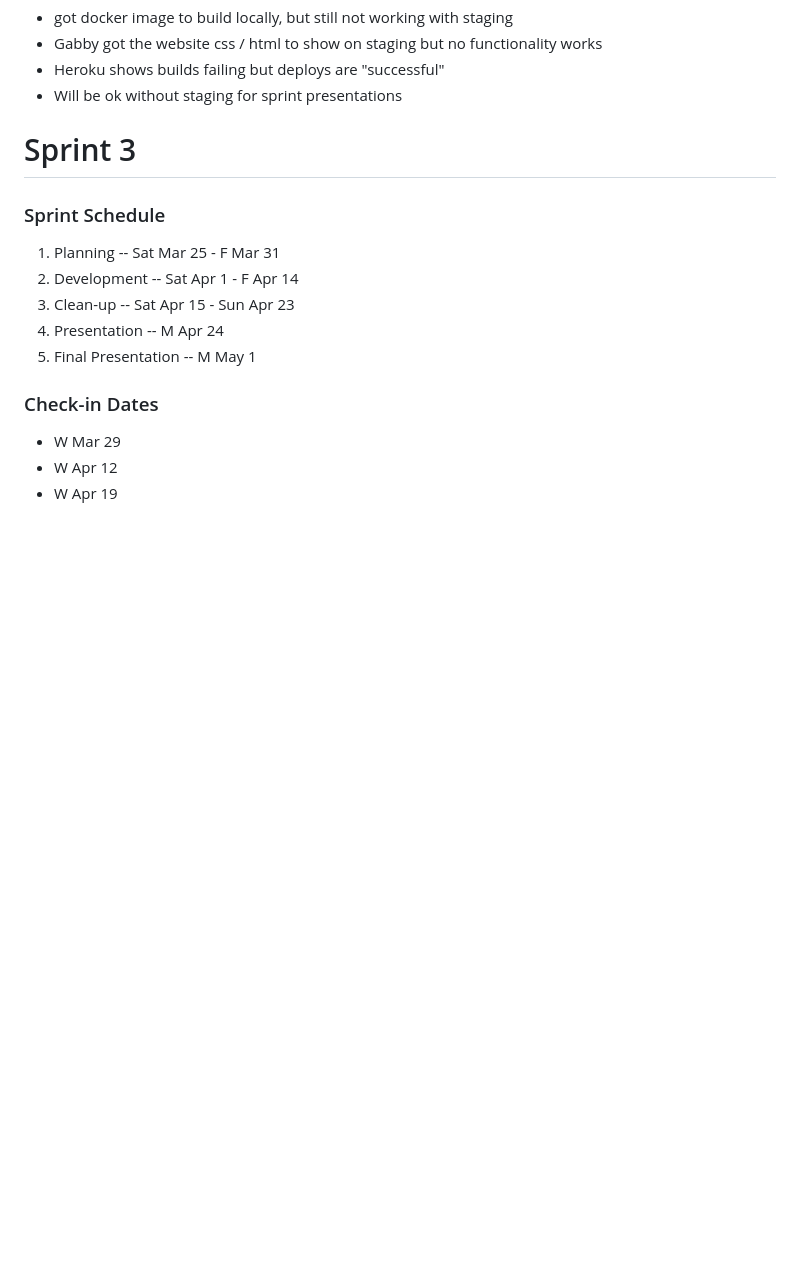
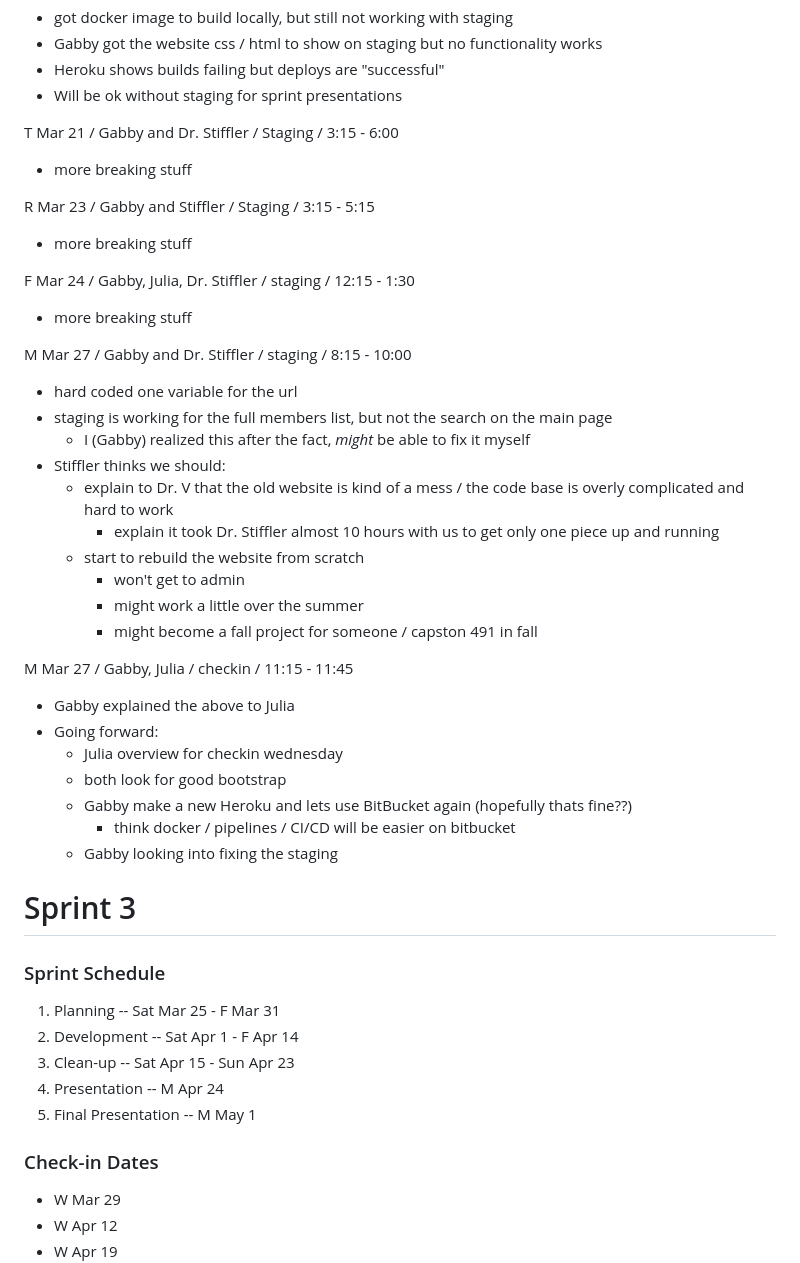
Before and after one commit to JuliaBays/cps491s23-team04, a Markdown page: meetingsREADME.md, the part around one of its changes. Rendered like a GitHub page; blank space fills up the shorter version.

Commit message:
updated notes

```diff
--- a/meetingsREADME.md
+++ b/meetingsREADME.md
@@ -376,6 +376,43 @@ M Mar 20 / Gabby and Dr. Stiffler / Staging help
 - Gabby got the website css / html to show on staging but no functionality works
 - Heroku shows builds failing but deploys are "successful"
 - Will be ok without staging for sprint presentations
+
+T Mar 21 / Gabby and Dr. Stiffler / Staging / 3:15 - 6:00
+
+- more breaking stuff
+
+R Mar 23 / Gabby and Stiffler / Staging / 3:15 - 5:15
+
+- more breaking stuff
+
+F Mar 24 / Gabby, Julia, Dr. Stiffler / staging / 12:15 - 1:30
+
+- more breaking stuff
+
+M Mar 27 / Gabby and Dr. Stiffler / staging / 8:15 - 10:00
+
+- hard coded one variable for the url
+- staging is working for the full members list, but not the search on the main page
+    - I (Gabby) realized this after the fact, *might* be able to fix it myself
+- Stiffler thinks we should:
+    - explain to Dr. V that the old website is kind of a mess / the code base is overly complicated and hard to work
+        - explain it took Dr. Stiffler almost 10 hours with us to get only one piece up and running
+    - start to rebuild the website from scratch
+        - won't get to admin
+        - might work a little over the summer
+        - might become a fall project for someone / capston 491 in fall
+
+M Mar 27 / Gabby, Julia / checkin / 11:15 - 11:45
+
+- Gabby explained the above to Julia
+- Going forward:
+    - Julia overview for checkin wednesday
+    - both look for good bootstrap
+    - Gabby make a new Heroku and lets use BitBucket again (hopefully thats fine??)
+        - think docker / pipelines / CI/CD will be easier on bitbucket
+    - Gabby looking into fixing the staging
+
+
 
 
 # Sprint 3
```
Also changed, not shown: other parts of meetingsREADME.md (+1 -1 lines).
